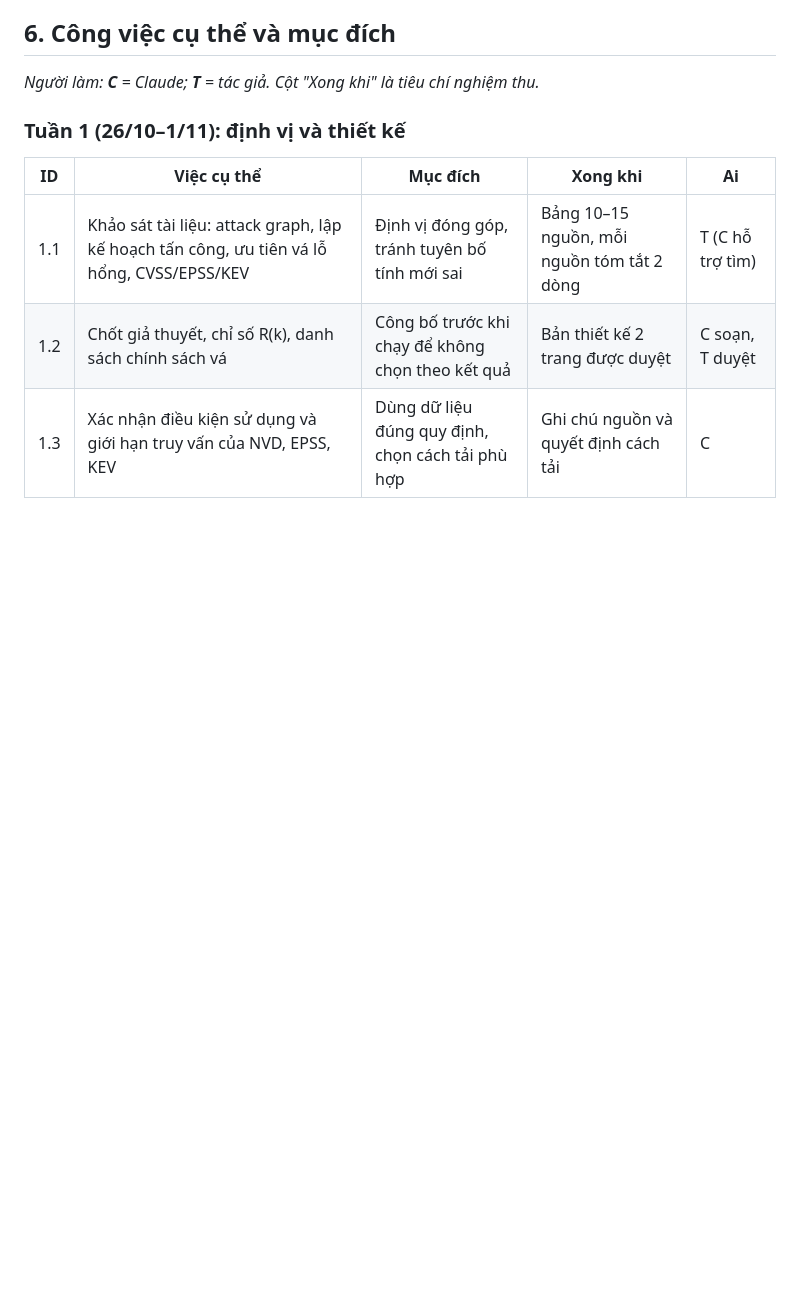
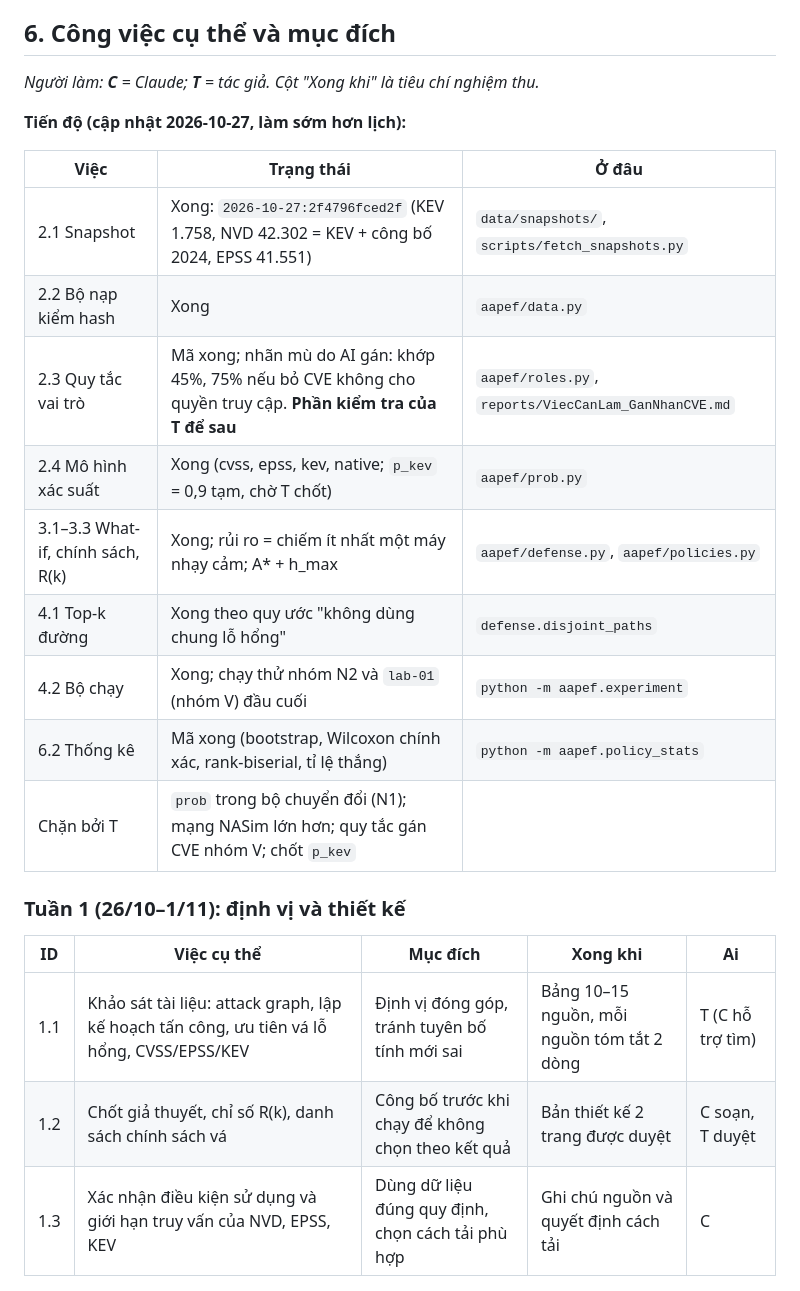
Before and after one commit to LongPhamplus/DATN, a Markdown page: reports/KeHoachPhatTrien.md, the part around the change. Drawn GitHub-style; blank space fills up the shorter version.

Commit message:
Plan: progress table (weeks 2-4 code done, blocked items owned by author)
Co-Authored-By: Claude Opus 5.5 <noreply@anthropic.com>

```diff
--- a/reports/KeHoachPhatTrien.md
+++ b/reports/KeHoachPhatTrien.md
@@ -87,6 +87,20 @@ Bài toán chọn tập vá nhỏ nhất để chặn mọi đường được b
 
 *Người làm: **C** = Claude; **T** = tác giả. Cột "Xong khi" là tiêu chí nghiệm thu.*
 
+**Tiến độ (cập nhật 2026-10-27, làm sớm hơn lịch):**
+
+| Việc | Trạng thái | Ở đâu |
+|---|---|---|
+| 2.1 Snapshot | Xong: `2026-10-27:2f4796fced2f` (KEV 1.758, NVD 42.302 = KEV + công bố 2024, EPSS 41.551) | `data/snapshots/`, `scripts/fetch_snapshots.py` |
+| 2.2 Bộ nạp kiểm hash | Xong | `aapef/data.py` |
+| 2.3 Quy tắc vai trò | Mã xong; nhãn mù do AI gán: khớp 45%, 75% nếu bỏ CVE không cho quyền truy cập. **Phần kiểm tra của T để sau** | `aapef/roles.py`, `reports/ViecCanLam_GanNhanCVE.md` |
+| 2.4 Mô hình xác suất | Xong (cvss, epss, kev, native; `p_kev` = 0,9 tạm, chờ T chốt) | `aapef/prob.py` |
+| 3.1–3.3 What-if, chính sách, R(k) | Xong; rủi ro = chiếm ít nhất một máy nhạy cảm; A\* + h\_max | `aapef/defense.py`, `aapef/policies.py` |
+| 4.1 Top-k đường | Xong theo quy ước "không dùng chung lỗ hổng" | `defense.disjoint_paths` |
+| 4.2 Bộ chạy | Xong; chạy thử nhóm N2 và `lab-01` (nhóm V) đầu cuối | `python -m aapef.experiment` |
+| 6.2 Thống kê | Mã xong (bootstrap, Wilcoxon chính xác, rank-biserial, tỉ lệ thắng) | `python -m aapef.policy_stats` |
+| Chặn bởi T | `prob` trong bộ chuyển đổi (N1); mạng NASim lớn hơn; quy tắc gán CVE nhóm V; chốt `p_kev` | |
+
 ### Tuần 1 (26/10–1/11): định vị và thiết kế
 | ID | Việc cụ thể | Mục đích | Xong khi | Ai |
 |---|---|---|---|---|
```
